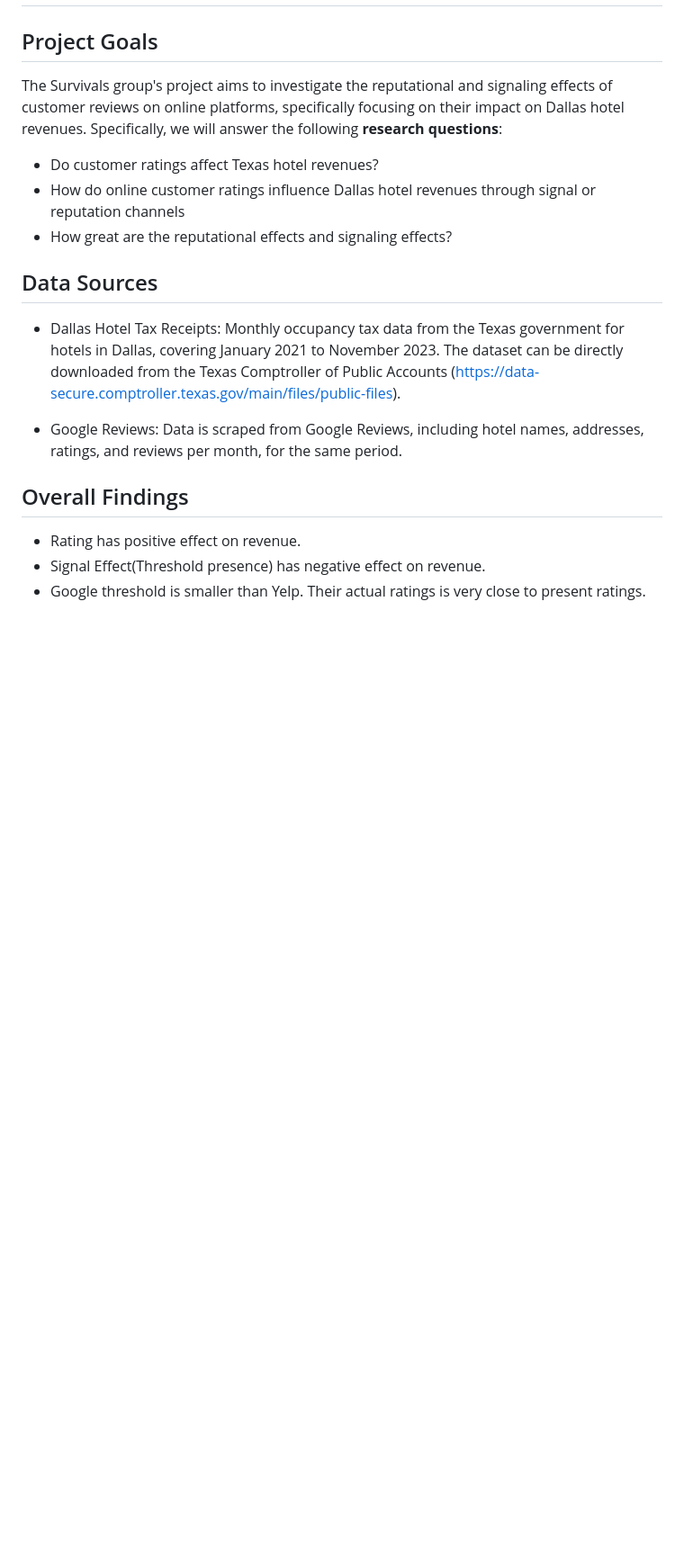
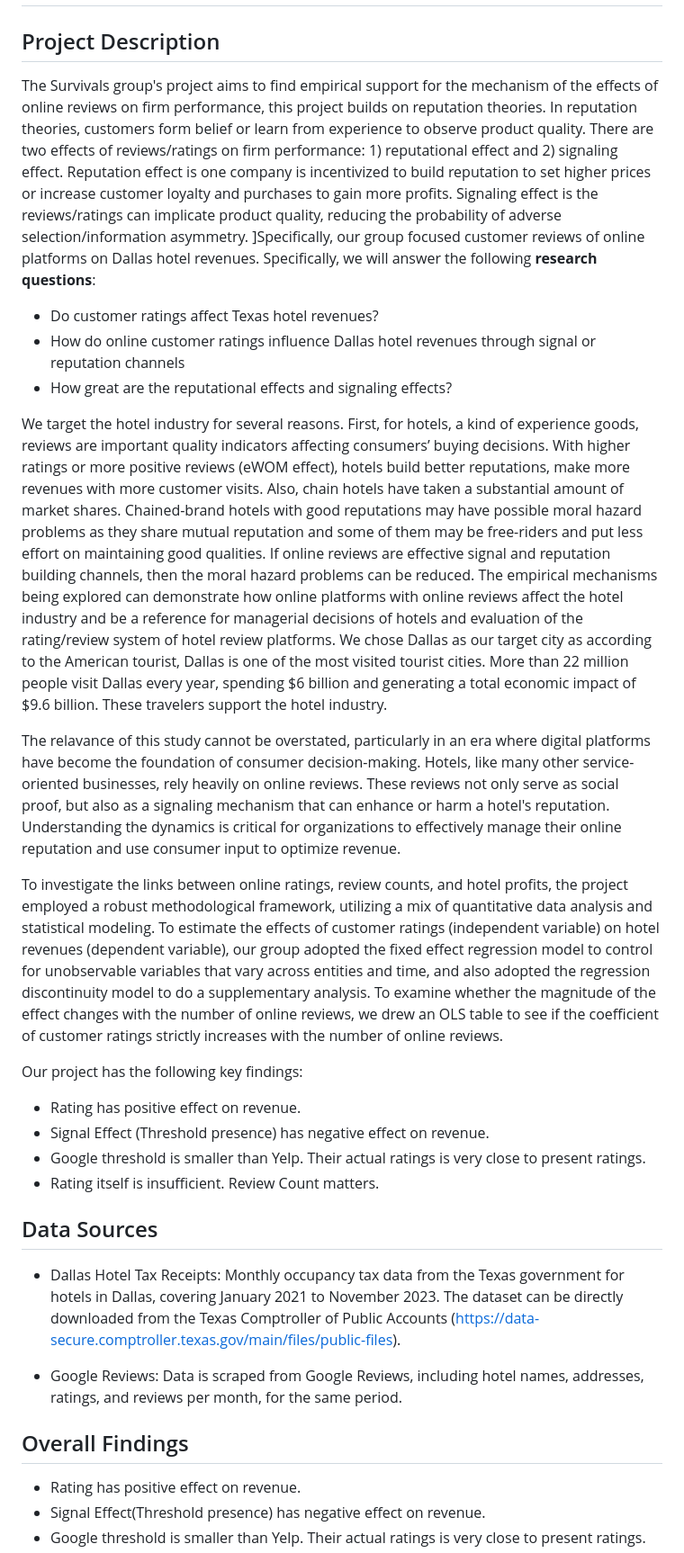
Before and after one commit to MaxwelllzZ/Survivals_MACS30112FP, a Markdown page: README.md, the part around the change. Shown at 90% size. GitHub-like rendering; blank space fills up the shorter version.

```diff
--- a/README.md
+++ b/README.md
@@ -2,11 +2,26 @@
 # Survivals_MACS30112 Final Project: The Effect of Google Customer Ratings on Dallas Hotels' Revenue
 
 
-## Project Goals
-The Survivals group's project aims to investigate the reputational and signaling effects of customer reviews on online platforms, specifically focusing on their impact on Dallas hotel revenues. Specifically, we will answer the following **research questions**:
+## Project Description
+The Survivals group's project aims to find empirical support for the mechanism of the effects of online reviews on firm performance, this project builds on reputation theories. In reputation theories, customers form belief or learn from experience to observe product quality. There are two effects of reviews/ratings on firm performance: 1) reputational effect and 2) signaling effect. Reputation effect is one company is incentivized to build reputation to set higher prices or increase customer loyalty and purchases to gain more profits. Signaling effect is the reviews/ratings can implicate product quality, reducing the probability of adverse selection/information asymmetry.
+]Specifically, our group focused customer reviews of online platforms on Dallas hotel revenues. Specifically, we will answer the following **research questions**:
+
 - Do customer ratings affect Texas hotel revenues?
 - How do online customer ratings influence Dallas hotel revenues through signal or reputation channels
 - How great are the reputational effects and signaling effects?
+
+We target the hotel industry for several reasons. First, for hotels, a kind of experience goods, reviews are important quality indicators affecting consumers’ buying decisions. With higher ratings or more positive reviews (eWOM effect), hotels build better reputations, make more revenues with more customer visits. Also, chain hotels have taken a substantial amount of market shares. Chained-brand hotels with good reputations may have possible moral hazard problems as they share mutual reputation and some of them may be free-riders and put less effort on maintaining good qualities. If online reviews are effective signal and reputation building channels, then the moral hazard problems can be reduced. The empirical mechanisms being explored can demonstrate how online platforms with online reviews affect the hotel industry and be a reference for managerial decisions of hotels and evaluation of the rating/review system of hotel review platforms. We chose Dallas as our target city as according to the American tourist, Dallas is one of the most visited tourist cities. More than 22 million people visit Dallas every year, spending $6 billion and generating a total economic impact of $9.6 billion. These travelers support the hotel industry.
+
+The relavance of this study cannot be overstated, particularly in an era where digital platforms have become the foundation of consumer decision-making. Hotels, like many other service-oriented businesses, rely heavily on online reviews. These reviews not only serve as social proof, but also as a signaling mechanism that can enhance or harm a hotel's reputation. Understanding the dynamics is critical for organizations to effectively manage their online reputation and use consumer input to optimize revenue.
+
+To investigate the links between online ratings, review counts, and hotel profits, the project employed a robust methodological framework, utilizing a mix of quantitative data analysis and statistical modeling. To estimate the effects of customer ratings (independent variable) on hotel revenues (dependent variable), our group adopted the fixed effect regression model to control for unobservable variables that vary across entities and time, and also adopted the regression discontinuity model to do a supplementary analysis. To examine whether the magnitude of the effect changes with the number of online reviews, we drew an OLS table to see if the coefficient of customer ratings strictly increases with the number of online reviews.
+
+Our project has the following key findings:
+- Rating has positive effect on revenue.
+- Signal Effect (Threshold presence) has negative effect on revenue.
+- Google threshold is smaller than Yelp. Their actual ratings is very close to present ratings.
+- Rating itself is insufficient. Review Count matters.
+
 
 
 ## Data Sources
```
